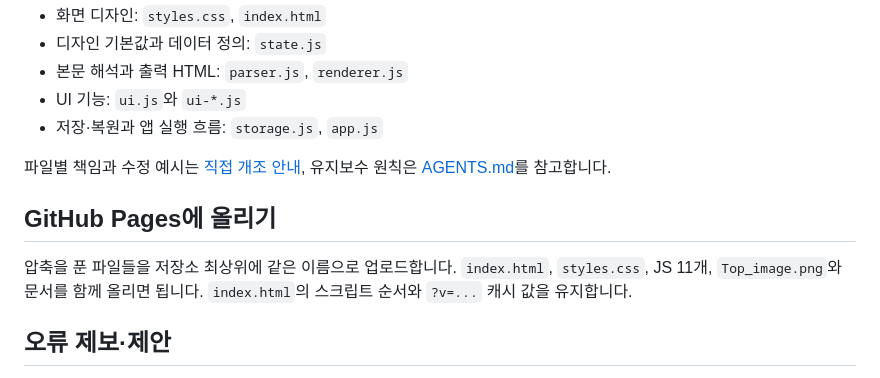
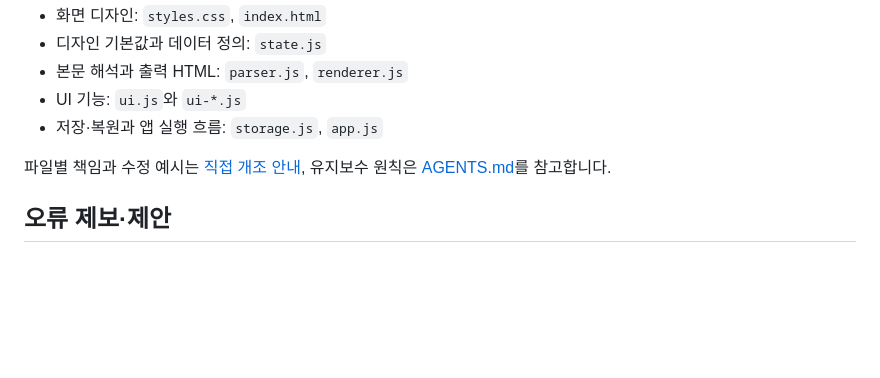
Before and after one commit to mosaic-log/mosaic-log.github.io, a Markdown page: README.md, the part around the change. Drawn GitHub-style; blank space fills up the shorter version.

```diff
--- a/README.md
+++ b/README.md
@@ -56,10 +56,6 @@
 
 파일별 책임과 수정 예시는 [직접 개조 안내](MODDING.md), 유지보수 원칙은 [AGENTS.md](AGENTS.md)를 참고합니다.
 
-## GitHub Pages에 올리기
-
-압축을 푼 파일들을 저장소 최상위에 같은 이름으로 업로드합니다. `index.html`, `styles.css`, JS 11개, `Top_image.png`와 문서를 함께 올리면 됩니다. `index.html`의 스크립트 순서와 `?v=...` 캐시 값을 유지합니다.
-
 ## 오류 제보·제안
 
 [Issues](https://github.com/mosaic-log/mosaic-log.github.io/issues)에 사용 버전, 브라우저, 관련 설정, 재현 순서를 함께 남겨 주세요. 문제가 생기는 짧은 예시 본문이나 화면이 있으면 확인에 도움이 됩니다.
```
